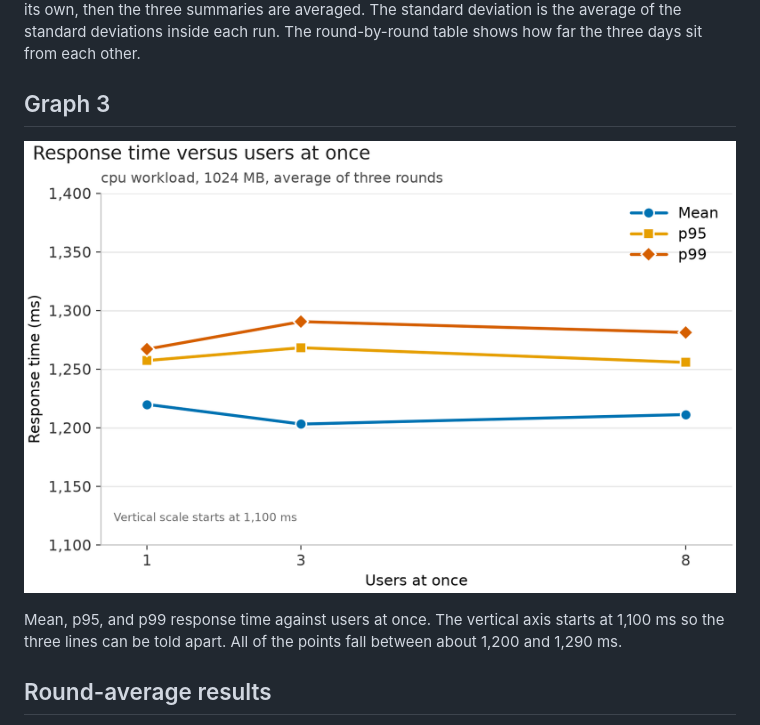
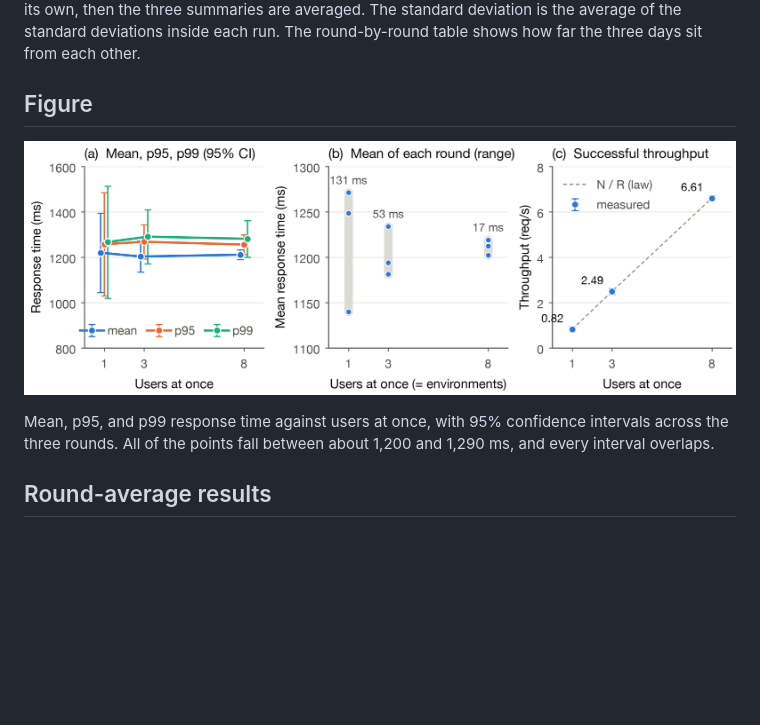
Before and after one commit to Hamd2003/ensf533-project, a Markdown page: analysis/rq2.md, the part around the change. Rendered like a GitHub page; pictures changed too: analysis/figures/graph2_users.png (added), analysis/figures/graph3_percentiles_vs_users.png (deleted); blank space fills up the shorter version.

Commit message:
Add the midterm report, RQ1-RQ3 figures and confidence intervals - extra info

```diff
--- a/analysis/rq2.md
+++ b/analysis/rq2.md
@@ -4,11 +4,11 @@
 
 This question measures how the number of users at once changes mean, p95, and p99 response time. The workload counts primes up to 500,000, and memory stays at 1024 MB. The three levels are 1, 3, and 8 users (`cpu-1024-low`, `cpu-1024`, and `cpu-1024-high`). The 3-user level is the same run the memory question uses as its 1024 MB cpu point and the workload question uses as its cpu bar. Each level ran once on 24 October, 31 October, and 1 November, from one laptop in Calgary to Lambda in us-west-2. Each user sends the next request as soon as the previous one returns. The first 30 seconds of each run are warm-up and are left out. The measured window is 120 seconds. A request counts as successful only when the response body is correct. Each round is summarised on its own, then the three summaries are averaged. The standard deviation is the average of the standard deviations inside each run. The round-by-round table shows how far the three days sit from each other.
 
-## Graph 3
+## Figure
 
-![Response time versus users at once](figures/graph3_percentiles_vs_users.png)
+![RQ2 figure: percentiles with 95% CI, the mean of each round, and throughput against N / R](figures/graph2_users.png)
 
-Mean, p95, and p99 response time against users at once. The vertical axis starts at 1,100 ms so the three lines can be told apart. All of the points fall between about 1,200 and 1,290 ms.
+Mean, p95, and p99 response time against users at once, with 95% confidence intervals across the three rounds. All of the points fall between about 1,200 and 1,290 ms, and every interval overlaps.
 
 ## Round-average results
 
```
Also changed, not shown: docs/midterm-report.md (added, +189 -0 lines), analysis/figures/graph1_memory.png (added), analysis/figures/graph3_workloads.png (added), analysis/figures/graph4_validity.png (added), 10 other files.
